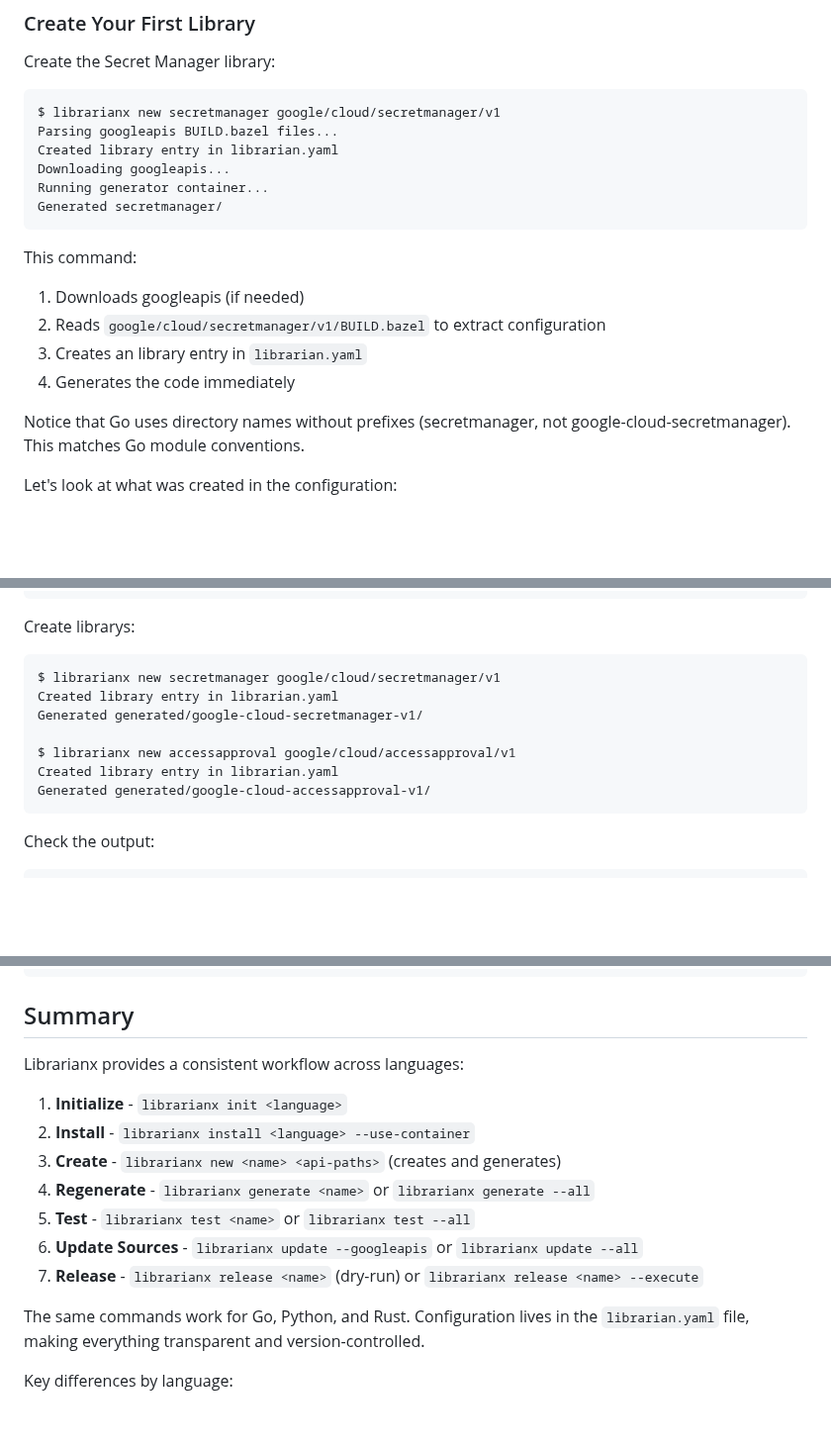
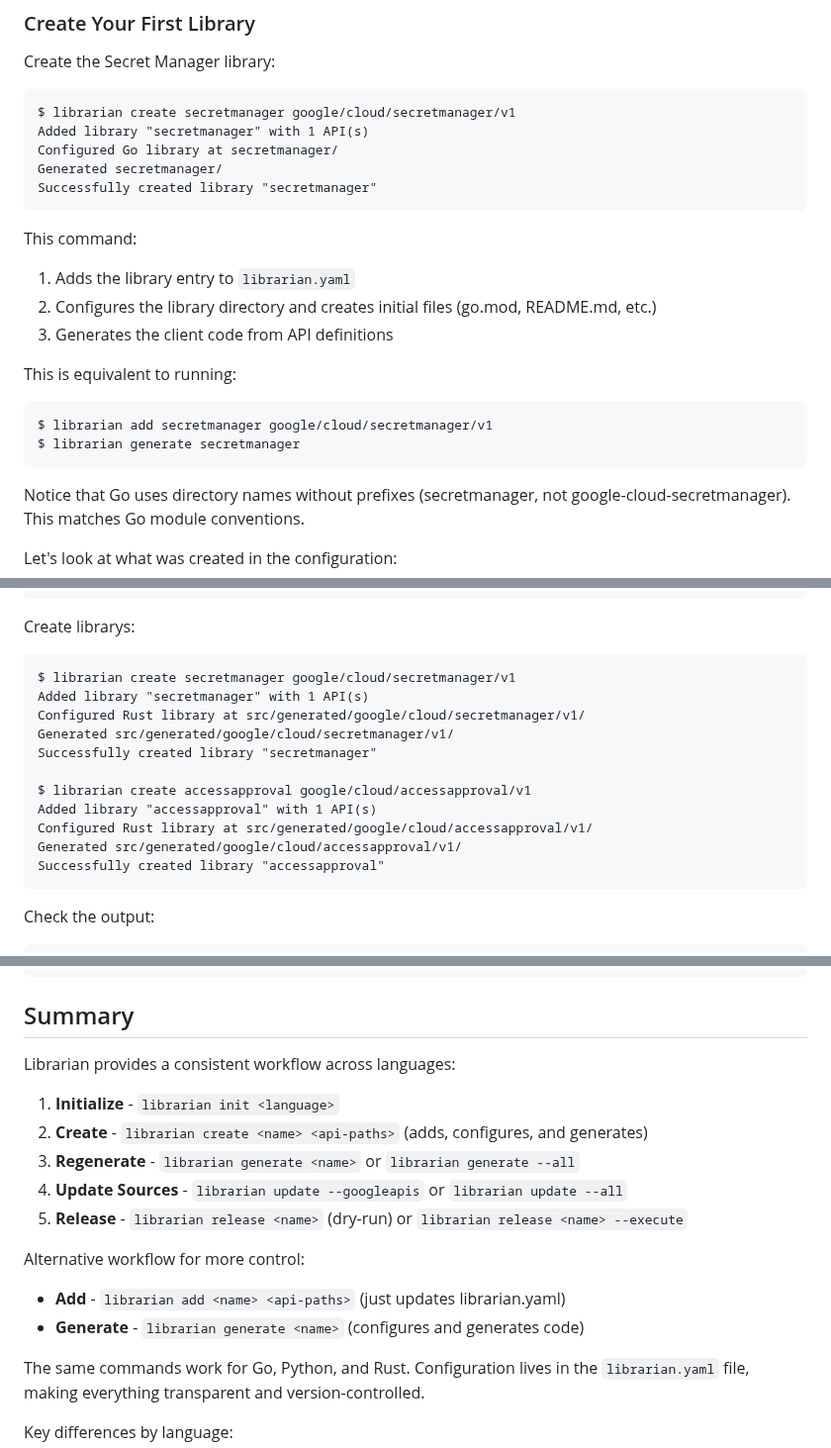
Before and after one commit to julieqiu/librarianx, a Markdown page: README.md, 3 parts joined by grey strips. Shown at 99% size. Drawn GitHub-style; blank space fills up the shorter version.

Commit message:
README.md: update create command

````diff
--- a/README.md
+++ b/README.md
@@ -85,19 +85,23 @@ environments. You can omit it to install dependencies locally instead.
 Create the Secret Manager library:
 
 ```
-$ librarianx new secretmanager google/cloud/secretmanager/v1
-Parsing googleapis BUILD.bazel files...
-Created library entry in librarian.yaml
-Downloading googleapis...
-Running generator container...
+$ librarian create secretmanager google/cloud/secretmanager/v1
+Added library "secretmanager" with 1 API(s)
+Configured Go library at secretmanager/
 Generated secretmanager/
+Successfully created library "secretmanager"
 ```
 
 This command:
-1. Downloads googleapis (if needed)
-2. Reads `google/cloud/secretmanager/v1/BUILD.bazel` to extract configuration
-3. Creates an library entry in `librarian.yaml`
-4. Generates the code immediately
+1. Adds the library entry to `librarian.yaml`
+2. Configures the library directory and creates initial files (go.mod, README.md, etc.)
+3. Generates the client code from API definitions
+
+This is equivalent to running:
+```
+$ librarian add secretmanager google/cloud/secretmanager/v1
+$ librarian generate secretmanager
+```
 
 Notice that Go uses directory names without prefixes (secretmanager, not
 google-cloud-secretmanager). This matches Go module conventions.
@@ -409,13 +417,17 @@ Container image: us-central1-docker.pkg.dev/cloud-sdk-librarian-prod/images-prod
 Create librarys:
 
 ```
-$ librarianx new secretmanager google/cloud/secretmanager/v1
-Created library entry in librarian.yaml
-Generated generated/google-cloud-secretmanager-v1/
+$ librarian create secretmanager google/cloud/secretmanager/v1
+Added library "secretmanager" with 1 API(s)
+Configured Rust library at src/generated/google/cloud/secretmanager/v1/
+Generated src/generated/google/cloud/secretmanager/v1/
+Successfully created library "secretmanager"
 
-$ librarianx new accessapproval google/cloud/accessapproval/v1
-Created library entry in librarian.yaml
-Generated generated/google-cloud-accessapproval-v1/
+$ librarian create accessapproval google/cloud/accessapproval/v1
+Added library "accessapproval" with 1 API(s)
+Configured Rust library at src/generated/google/cloud/accessapproval/v1/
+Generated src/generated/google/cloud/accessapproval/v1/
+Successfully created library "accessapproval"
 ```
 
 Check the output:
@@ -545,15 +557,17 @@ google-cloud-rust/librarian.yaml    # language: rust
 
 ## Summary
 
-Librarianx provides a consistent workflow across languages:
+Librarian provides a consistent workflow across languages:
 
-1. **Initialize** - `librarianx init <language>`
-2. **Install** - `librarianx install <language> --use-container`
-3. **Create** - `librarianx new <name> <api-paths>` (creates and generates)
-4. **Regenerate** - `librarianx generate <name>` or `librarianx generate --all`
-5. **Test** - `librarianx test <name>` or `librarianx test --all`
-6. **Update Sources** - `librarianx update --googleapis` or `librarianx update --all`
-7. **Release** - `librarianx release <name>` (dry-run) or `librarianx release <name> --execute`
+1. **Initialize** - `librarian init <language>`
+2. **Create** - `librarian create <name> <api-paths>` (adds, configures, and generates)
+3. **Regenerate** - `librarian generate <name>` or `librarian generate --all`
+4. **Update Sources** - `librarian update --googleapis` or `librarian update --all`
+5. **Release** - `librarian release <name>` (dry-run) or `librarian release <name> --execute`
+
+Alternative workflow for more control:
+- **Add** - `librarian add <name> <api-paths>` (just updates librarian.yaml)
+- **Generate** - `librarian generate <name>` (configures and generates code)
 
 The same commands work for Go, Python, and Rust. Configuration lives in the
 `librarian.yaml` file, making everything transparent and version-controlled.
````
Also changed, not shown: other parts of README.md (+8 -4 lines).
